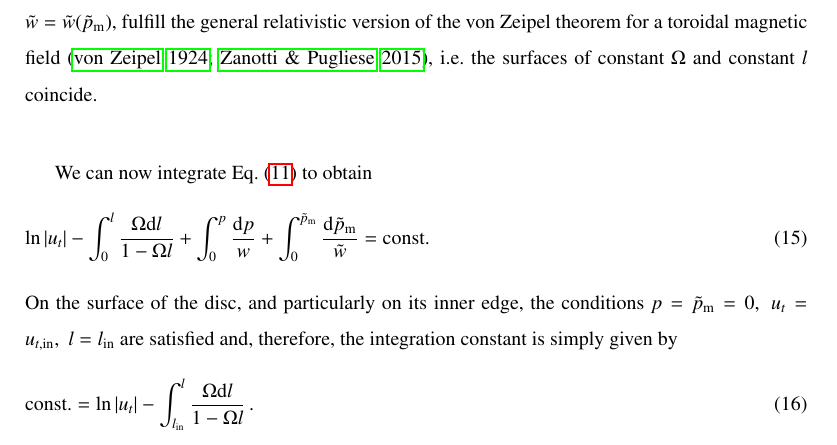
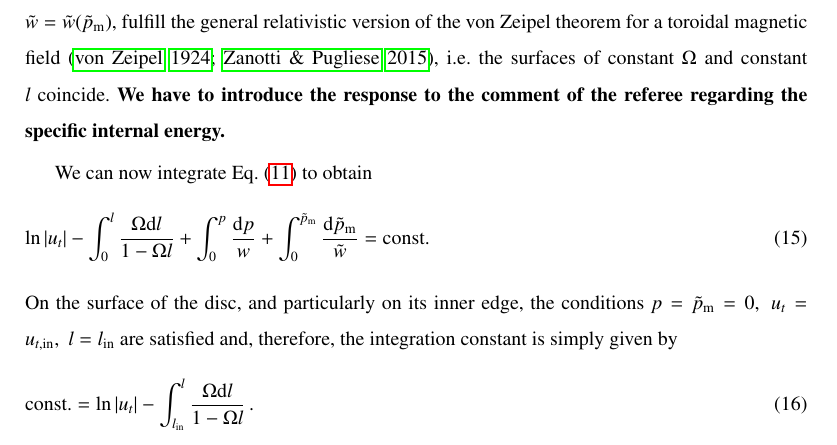
Before and after one commit to SergioGimeno/papers, a LaTeX paper (paper_revised/paper_revised.tex): part of page 5 of 15, cut so that both start at the same text. Compiled offline with pdfLaTeX.

Commit message:
work on the paper

```diff
--- a/paper_revised/paper_revised.tex
+++ b/paper_revised/paper_revised.tex
@@ -139,6 +139,7 @@ p_{\mathrm{m}} = K_{\mathrm{m}} \mathcal{L}^{\lambda
 where $K_{\mathrm{m}}$ and $\lambda
 $ are constants.
 This particular choice of barotropic relationships, $w = w(p)$ and $\tilde{w} = \tilde{w}(\tilde{p}_{\mathrm{m}})$, fulfill the general relativistic version of the von Zeipel theorem for a toroidal magnetic field~\citep{vonZeipel:1924, Zanotti:2015}, i.e.~the surfaces of constant $\Omega$ and constant $l$ coincide.
+{\bf We have to introduce the response to the comment of the referee regarding the specific internal energy.}
 
 We can now integrate Eq.~\eqref{eq:diff_ver} to obtain
 \begin{equation}\label{eq:pre_full_int}
```
